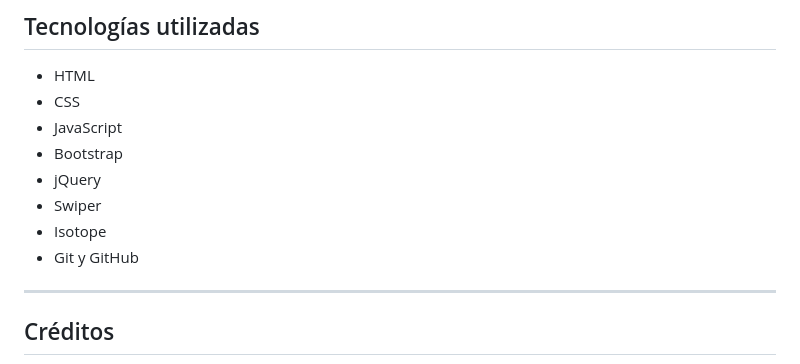
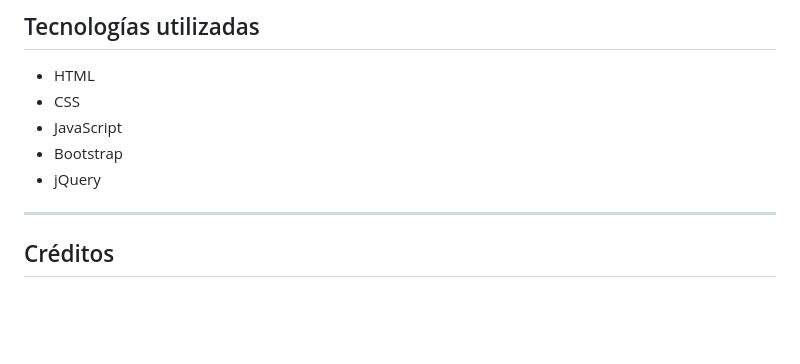
Before and after one commit to HernandezGuzmanConcepcionEscarleth/A4.PortafolioPersonal, a Markdown page: README.md, the part around the change. GitHub-like rendering; blank space fills up the shorter version.

Commit message:
Update technologies list in README.md
Removed Swiper, Isotope, and Git y GitHub from the technologies list.

```diff
--- a/README.md
+++ b/README.md
@@ -91,9 +91,7 @@ Una vez terminadas las modificaciones probé el portafolio en el navegador para
 - JavaScript
 - Bootstrap
 - jQuery
-- Swiper
-- Isotope
-- Git y GitHub
+
 
 ---
 
```
